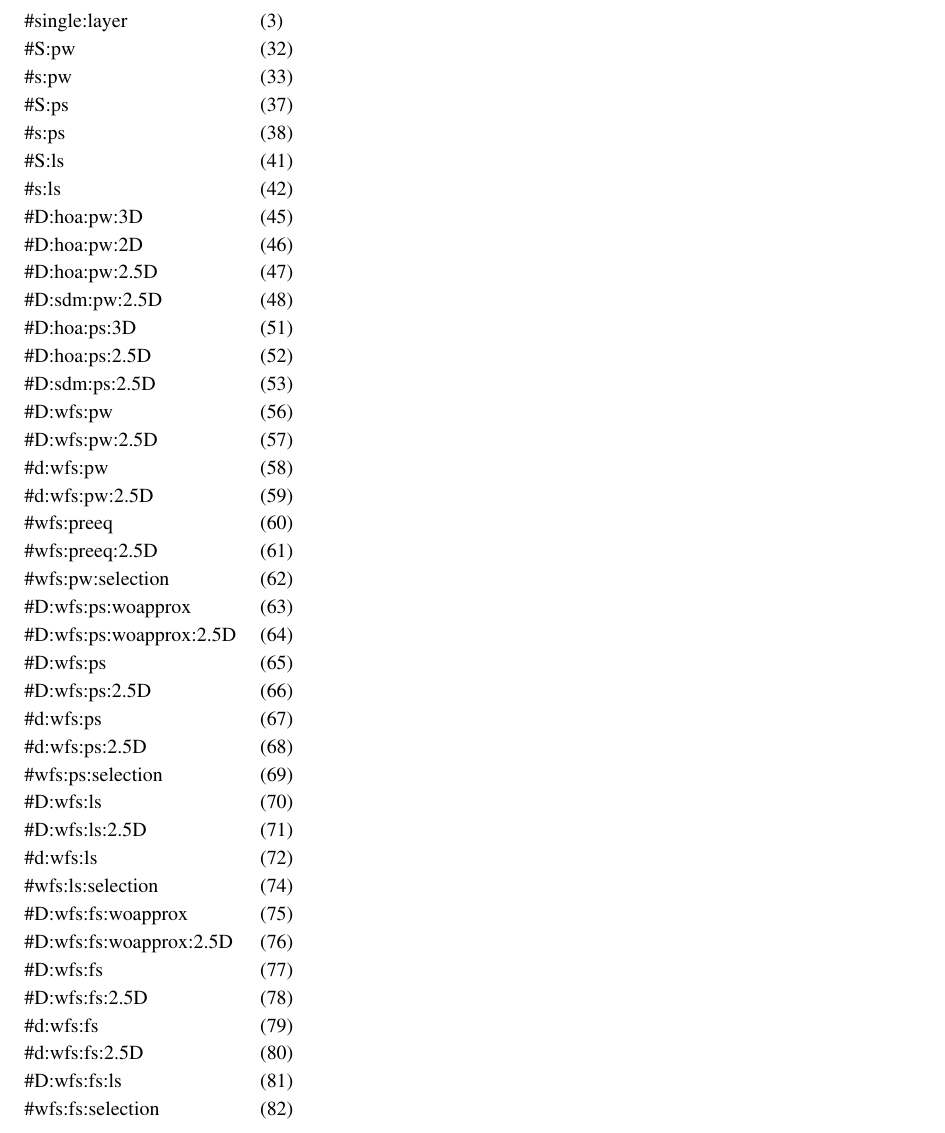
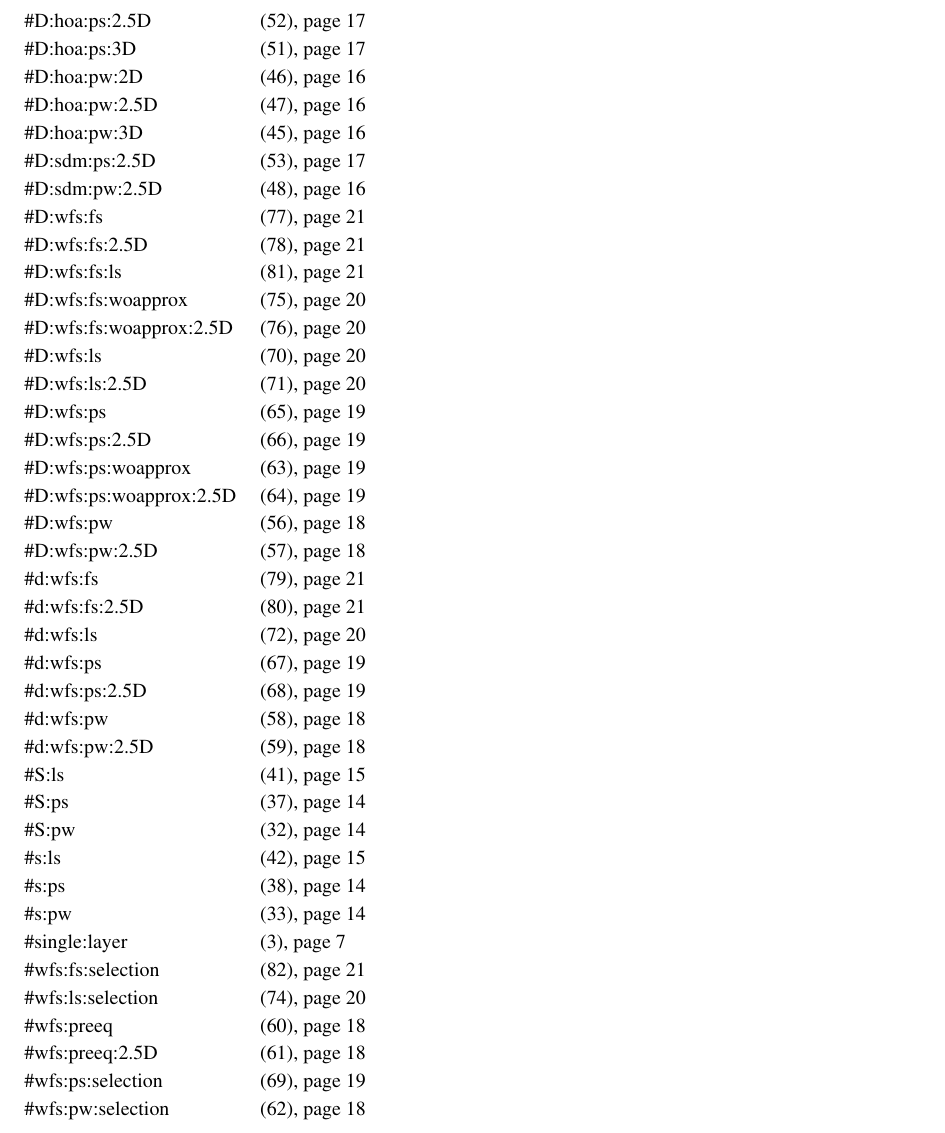
Before and after one commit to sfstoolbox/theory, a LaTeX thesis (theory_of_sound_field_synthesis.tex, which reads 03_formula/03_formula.tex): part of page 23 of 26, cut at the place of the change. Compiled offline with pdfLaTeX.

Commit message:
Add page references to the formula table

```diff
--- a/03_formula/03_formula.tex
+++ b/03_formula/03_formula.tex
@@ -9,45 +9,45 @@
 
 %\begin{table}
 \begin{tabular}{ll}
-    \#single:layer            & \eqref{eq:single:layer} \\
-    \#S:pw                    & \eqref{eq:S:pw} \\
-    \#s:pw                    & \eqref{eq:s:pw} \\
-    \#S:ps                    & \eqref{eq:S:ps} \\
-    \#s:ps                    & \eqref{eq:s:ps} \\
-    \#S:ls                    & \eqref{eq:S:ls} \\
-    \#s:ls                    & \eqref{eq:s:ls} \\
-    \#D:hoa:pw:3D             & \eqref{eq:D:hoa:pw:3D} \\
-    \#D:hoa:pw:2D             & \eqref{eq:D:hoa:pw:2D} \\
-    \#D:hoa:pw:2.5D           & \eqref{eq:D:hoa:pw:2.5D} \\
-    \#D:sdm:pw:2.5D           & \eqref{eq:D:sdm:pw:2.5D} \\
-    \#D:hoa:ps:3D             & \eqref{eq:D:hoa:ps:3D} \\
-    \#D:hoa:ps:2.5D           & \eqref{eq:D:hoa:ps:2.5D} \\
-    \#D:sdm:ps:2.5D           & \eqref{eq:D:sdm:ps:2.5D} \\
-    \#D:wfs:pw                & \eqref{eq:D:wfs:pw} \\
-    \#D:wfs:pw:2.5D           & \eqref{eq:D:wfs:pw:2.5D} \\
-    \#d:wfs:pw                & \eqref{eq:d:wfs:pw} \\
-    \#d:wfs:pw:2.5D           & \eqref{eq:d:wfs:pw:2.5D} \\
-    \#wfs:preeq               & \eqref{eq:wfs:preeq} \\
-    \#wfs:preeq:2.5D          & \eqref{eq:wfs:preeq:2.5D} \\
-    \#wfs:pw:selection        & \eqref{eq:wfs:pw:selection} \\
-    \#D:wfs:ps:woapprox       & \eqref{eq:D:wfs:ps:woapprox} \\
-    \#D:wfs:ps:woapprox:2.5D  & \eqref{eq:D:wfs:ps:woapprox:2.5D} \\
-    \#D:wfs:ps                & \eqref{eq:D:wfs:ps} \\
-    \#D:wfs:ps:2.5D           & \eqref{eq:D:wfs:ps:2.5D} \\
-    \#d:wfs:ps                & \eqref{eq:d:wfs:ps} \\
-    \#d:wfs:ps:2.5D           & \eqref{eq:d:wfs:ps:2.5D} \\
-    \#wfs:ps:selection        & \eqref{eq:wfs:ps:selection} \\
-    \#D:wfs:ls                & \eqref{eq:D:wfs:ls} \\
-    \#D:wfs:ls:2.5D           & \eqref{eq:D:wfs:ls:2.5D} \\
-    \#d:wfs:ls                & \eqref{eq:d:wfs:ls} \\
-    \#wfs:ls:selection        & \eqref{eq:wfs:ls:selection} \\
-    \#D:wfs:fs:woapprox       & \eqref{eq:D:wfs:fs:woapprox} \\
-    \#D:wfs:fs:woapprox:2.5D  & \eqref{eq:D:wfs:fs:woapprox:2.5D} \\
-    \#D:wfs:fs                & \eqref{eq:D:wfs:fs} \\
-    \#D:wfs:fs:2.5D           & \eqref{eq:D:wfs:fs:2.5D} \\
-    \#d:wfs:fs                & \eqref{eq:d:wfs:fs} \\
-    \#d:wfs:fs:2.5D           & \eqref{eq:d:wfs:fs:2.5D} \\
-    \#D:wfs:fs:ls             & \eqref{eq:D:wfs:fs:ls} \\
-    \#wfs:fs:selection        & \eqref{eq:wfs:fs:selection} \\
+    \#D:hoa:ps:2.5D           & \eqref{eq:D:hoa:ps:2.5D},             page \pageref{eq:D:hoa:ps:2.5D} \\
+    \#D:hoa:ps:3D             & \eqref{eq:D:hoa:ps:3D},               page \pageref{eq:D:hoa:ps:3D} \\
+    \#D:hoa:pw:2D             & \eqref{eq:D:hoa:pw:2D},               page \pageref{eq:D:hoa:pw:2D} \\
+    \#D:hoa:pw:2.5D           & \eqref{eq:D:hoa:pw:2.5D},             page \pageref{eq:D:hoa:pw:2.5D} \\
+    \#D:hoa:pw:3D             & \eqref{eq:D:hoa:pw:3D},               page \pageref{eq:D:hoa:pw:3D} \\
+    \#D:sdm:ps:2.5D           & \eqref{eq:D:sdm:ps:2.5D},             page \pageref{eq:D:sdm:ps:2.5D} \\
+    \#D:sdm:pw:2.5D           & \eqref{eq:D:sdm:pw:2.5D},             page \pageref{eq:D:sdm:pw:2.5D} \\
+    \#D:wfs:fs                & \eqref{eq:D:wfs:fs},                  page \pageref{eq:D:wfs:fs} \\
+    \#D:wfs:fs:2.5D           & \eqref{eq:D:wfs:fs:2.5D},             page \pageref{eq:D:wfs:fs:2.5D} \\
+    \#D:wfs:fs:ls             & \eqref{eq:D:wfs:fs:ls},               page \pageref{eq:D:wfs:fs:ls} \\
+    \#D:wfs:fs:woapprox       & \eqref{eq:D:wfs:fs:woapprox},         page \pageref{eq:D:wfs:fs:woapprox} \\
+    \#D:wfs:fs:woapprox:2.5D  & \eqref{eq:D:wfs:fs:woapprox:2.5D},    page \pageref{eq:D:wfs:fs:woapprox:2.5D} \\
+    \#D:wfs:ls                & \eqref{eq:D:wfs:ls},                  page \pageref{eq:D:wfs:ls} \\
+    \#D:wfs:ls:2.5D           & \eqref{eq:D:wfs:ls:2.5D},             page \pageref{eq:D:wfs:ls:2.5D} \\
+    \#D:wfs:ps                & \eqref{eq:D:wfs:ps},                  page \pageref{eq:D:wfs:ps} \\
+    \#D:wfs:ps:2.5D           & \eqref{eq:D:wfs:ps:2.5D},             page \pageref{eq:D:wfs:ps:2.5D} \\
+    \#D:wfs:ps:woapprox       & \eqref{eq:D:wfs:ps:woapprox},         page \pageref{eq:D:wfs:ps:woapprox} \\
+    \#D:wfs:ps:woapprox:2.5D  & \eqref{eq:D:wfs:ps:woapprox:2.5D},    page \pageref{eq:D:wfs:ps:woapprox:2.5D} \\
+    \#D:wfs:pw                & \eqref{eq:D:wfs:pw},                  page \pageref{eq:D:wfs:pw} \\
+    \#D:wfs:pw:2.5D           & \eqref{eq:D:wfs:pw:2.5D},             page \pageref{eq:D:wfs:pw:2.5D} \\
+    \#d:wfs:fs                & \eqref{eq:d:wfs:fs},                  page \pageref{eq:d:wfs:fs} \\
+    \#d:wfs:fs:2.5D           & \eqref{eq:d:wfs:fs:2.5D},             page \pageref{eq:d:wfs:fs:2.5D} \\
+    \#d:wfs:ls                & \eqref{eq:d:wfs:ls},                  page \pageref{eq:d:wfs:ls} \\
+    \#d:wfs:ps                & \eqref{eq:d:wfs:ps},                  page \pageref{eq:d:wfs:ps} \\
+    \#d:wfs:ps:2.5D           & \eqref{eq:d:wfs:ps:2.5D},             page \pageref{eq:d:wfs:ps:2.5D} \\
+    \#d:wfs:pw                & \eqref{eq:d:wfs:pw},                  page \pageref{eq:d:wfs:pw} \\
+    \#d:wfs:pw:2.5D           & \eqref{eq:d:wfs:pw:2.5D},             page \pageref{eq:d:wfs:pw:2.5D} \\
+    \#S:ls                    & \eqref{eq:S:ls},                      page \pageref{eq:S:ls} \\
+    \#S:ps                    & \eqref{eq:S:ps},                      page \pageref{eq:S:ps} \\
+    \#S:pw                    & \eqref{eq:S:pw},                      page \pageref{eq:S:pw} \\
+    \#s:ls                    & \eqref{eq:s:ls},                      page \pageref{eq:s:ls} \\
+    \#s:ps                    & \eqref{eq:s:ps},                      page \pageref{eq:s:ps} \\
+    \#s:pw                    & \eqref{eq:s:pw},                      page \pageref{eq:s:pw} \\
+    \#single:layer            & \eqref{eq:single:layer},              page \pageref{eq:single:layer} \\
+    \#wfs:fs:selection        & \eqref{eq:wfs:fs:selection},          page \pageref{eq:wfs:fs:selection} \\
+    \#wfs:ls:selection        & \eqref{eq:wfs:ls:selection},          page \pageref{eq:wfs:ls:selection} \\
+    \#wfs:preeq               & \eqref{eq:wfs:preeq},                 page \pageref{eq:wfs:preeq} \\
+    \#wfs:preeq:2.5D          & \eqref{eq:wfs:preeq:2.5D},            page \pageref{eq:wfs:preeq:2.5D} \\
+    \#wfs:ps:selection        & \eqref{eq:wfs:ps:selection},          page \pageref{eq:wfs:ps:selection} \\
+    \#wfs:pw:selection        & \eqref{eq:wfs:pw:selection},          page \pageref{eq:wfs:pw:selection} \\
 \end{tabular}
 %\end{table}
```
